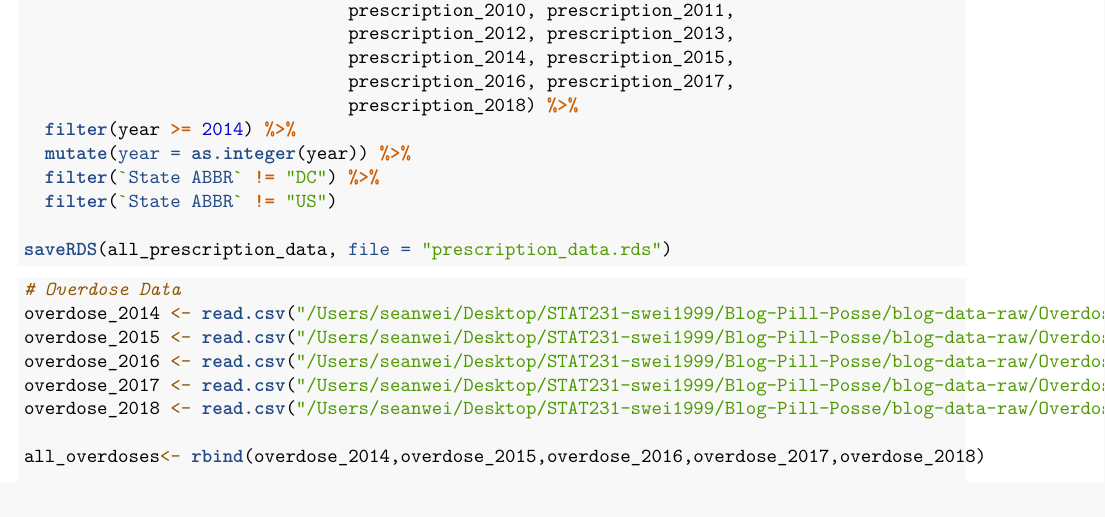
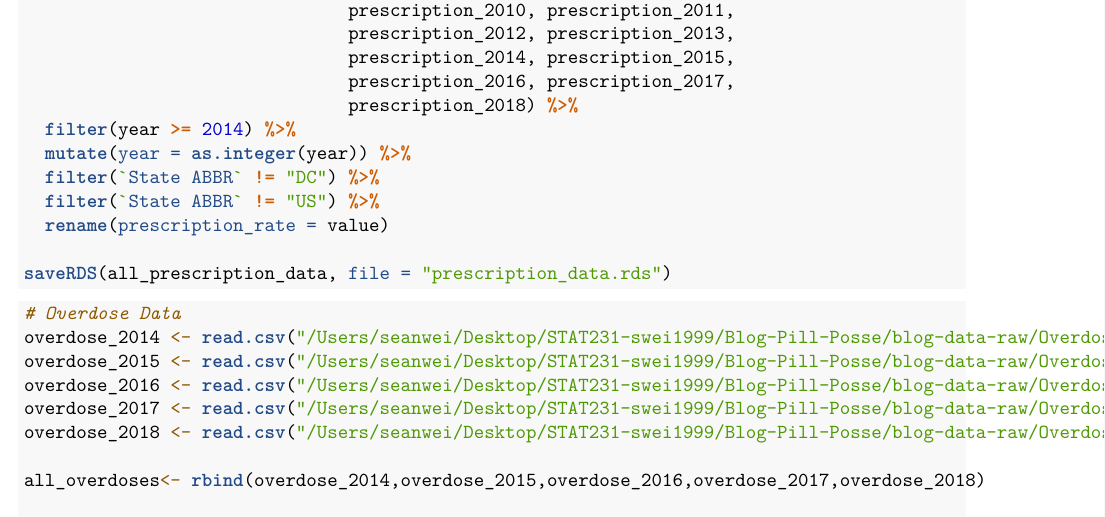
Before and after one commit to stat231-f20/Blog-Pill-Posse, an R Markdown document (prescription_wrangle.Rmd): part of page 5 of 5, cut so that both start at the same text. Rendered offline with R 4.5, knitr and Pandoc, then LaTeX, with nearby package versions.

Commit message:
renamed value

````diff
--- a/prescription_wrangle.Rmd
+++ b/prescription_wrangle.Rmd
@@ -129,7 +129,8 @@ all_prescription_data <- rbind(prescription_2006, prescription_2007,
   filter(year >= 2014) %>%
   mutate(year = as.integer(year)) %>%
   filter(`State ABBR` != "DC") %>%
-  filter(`State ABBR` != "US")
+  filter(`State ABBR` != "US") %>%
+  rename(prescription_rate = value)
 
 saveRDS(all_prescription_data, file = "prescription_data.rds")
 ```
````
Also changed, not shown: prescription_data.rds.
